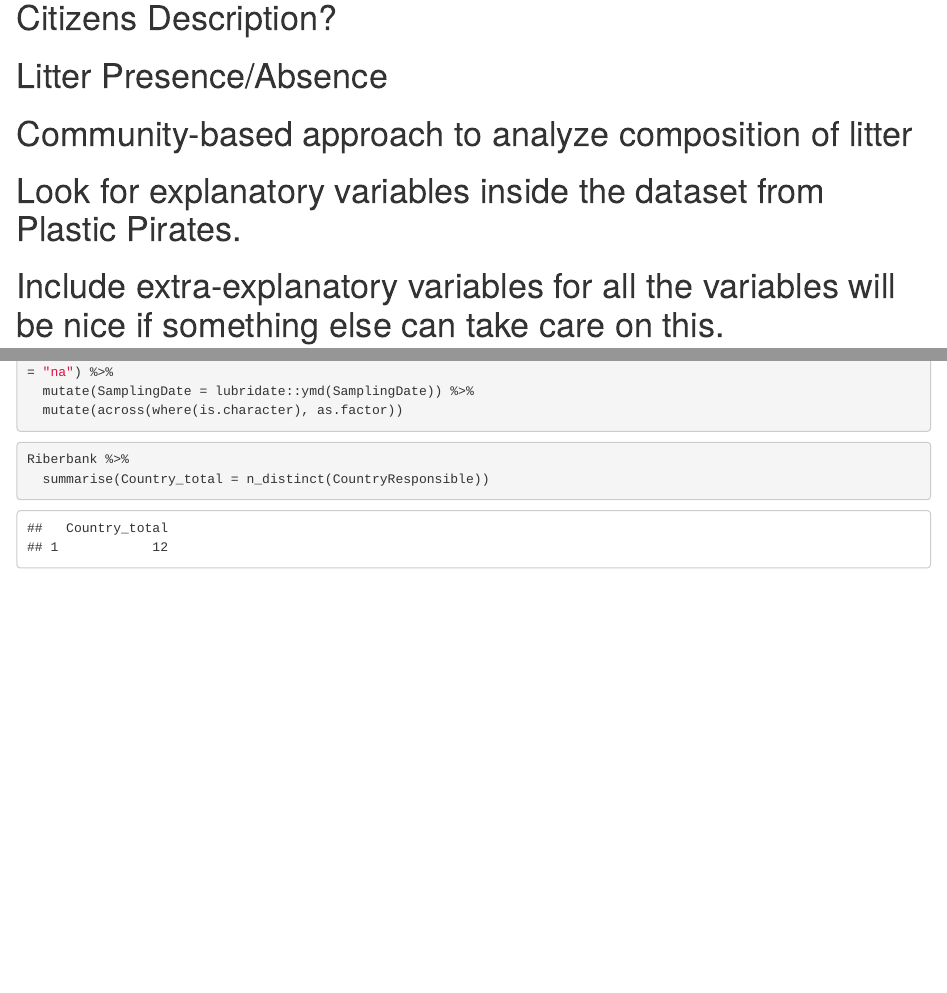
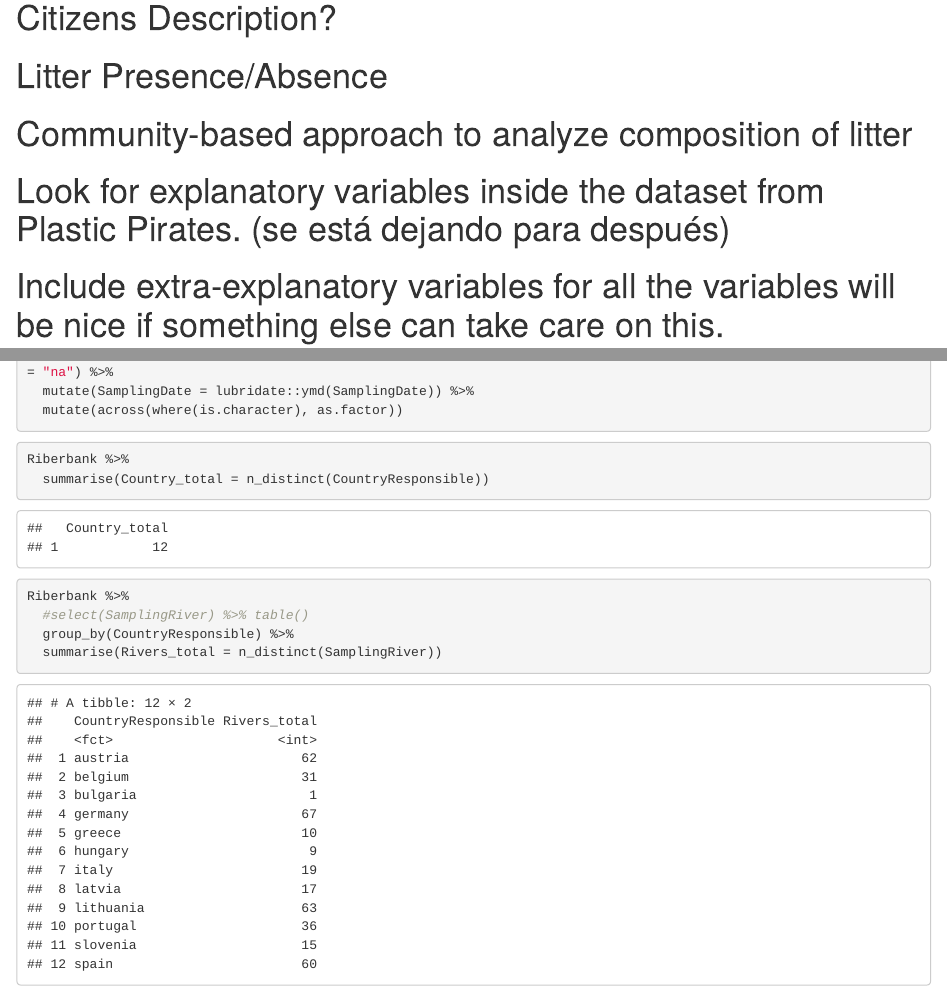
Before and after one commit to ajcanepa/Plastic_Pirates_EU, an R Markdown document (Plastic_Pirates_EU_Analysis.Rmd): the page in a window 1100 px wide, from 290 px down, and a second part further down, joined at a grey line. Rendered offline with R 4.5, knitr and Pandoc, with nearby package versions.

Commit message:
neunion paper 1

````diff
--- a/Plastic_Pirates_EU_Analysis.Rmd
+++ b/Plastic_Pirates_EU_Analysis.Rmd
@@ -19,7 +19,7 @@
 
 # Community-based approach to analyze composition of litter
 
-# Look for explanatory variables inside the dataset from Plastic Pirates.
+# Look for explanatory variables inside the dataset from Plastic Pirates. (se está dejando para después)
 
 # Include extra-explanatory variables for all the variables will be nice if something else can take care on this.
 
@@ -57,3 +57,10 @@
 Riberbank %>%
   summarise(Country_total = n_distinct(CountryResponsible))
 ```
+
+```{r}
+Riberbank %>%
+  #select(SamplingRiver) %>% table()
+  group_by(CountryResponsible) %>%
+  summarise(Rivers_total = n_distinct(SamplingRiver))
+```
````
Also changed, not shown: Plastic_Pirates_EU_Analysis.nb.html, 1 other file.
